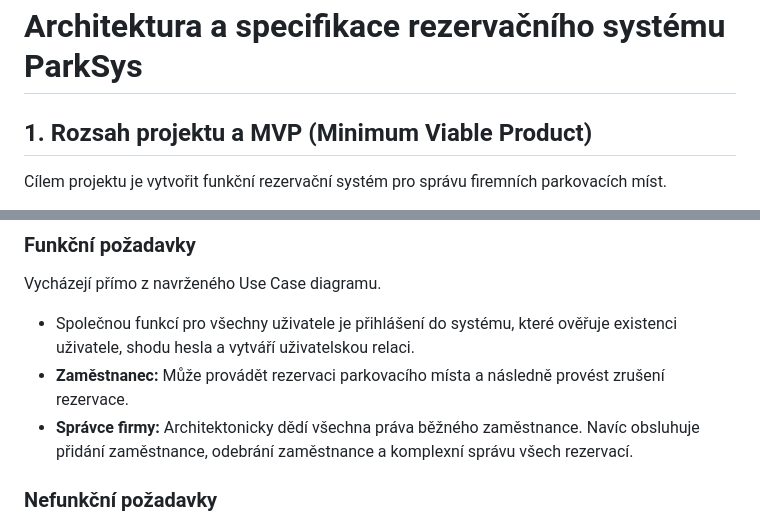
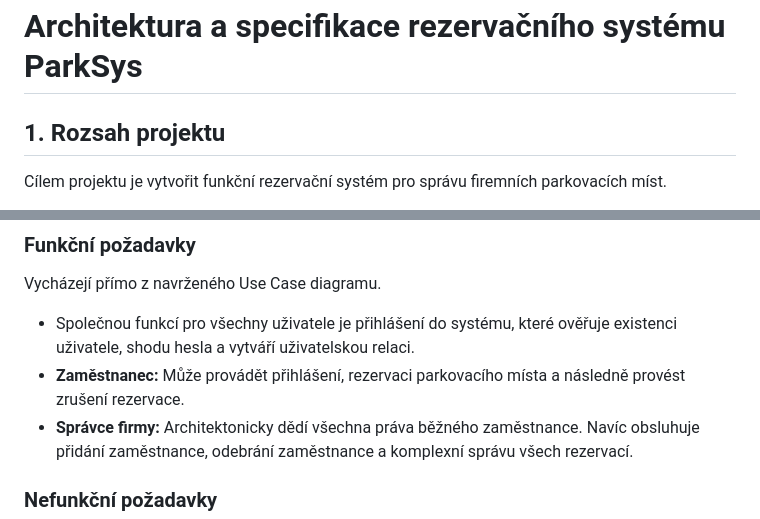
Before and after one commit to AidenCze/SWI-Project, a Markdown page: docs/architecture-and-decisions.md, 2 parts joined by grey strips. GitHub-like rendering.

Commit message:
Refine project scope section and clarify employee functionality in requirements

```diff
--- a/docs/architecture-and-decisions.md
+++ b/docs/architecture-and-decisions.md
@@ -1,6 +1,6 @@
 # Architektura a specifikace rezervačního systému ParkSys
 
-## 1. Rozsah projektu a MVP (Minimum Viable Product)
+## 1. Rozsah projektu
 Cílem projektu je vytvořit funkční rezervační systém pro správu firemních parkovacích míst.
 * **In scope:** Autentizace uživatelů, interaktivní výběr a rezervace parkovacích míst, správa vlastních rezervací, administrátorský modul pro řízení uživatelů a globálních rezervací.
 * **Out of scope:**  Automatické rozpoznávání SPZ kamerovým systémem, pronájem míst třetím stranám.
@@ -10,7 +10,7 @@ Cílem projektu je vytvořit funkční rezervační systém pro správu firemní
 ### Funkční požadavky
 Vycházejí přímo z navrženého Use Case diagramu.
 * Společnou funkcí pro všechny uživatele je přihlášení do systému, které ověřuje existenci uživatele, shodu hesla a vytváří uživatelskou relaci.
-* **Zaměstnanec:** Může provádět rezervaci parkovacího místa a následně provést zrušení rezervace.
+* **Zaměstnanec:** Může provádět přihlášení, rezervaci parkovacího místa a následně provést zrušení rezervace.
 * **Správce firmy:** Architektonicky dědí všechna práva běžného zaměstnance. Navíc obsluhuje přidání zaměstnance, odebrání zaměstnance a komplexní správu všech rezervací.
 
 ### Nefunkční požadavky
```
